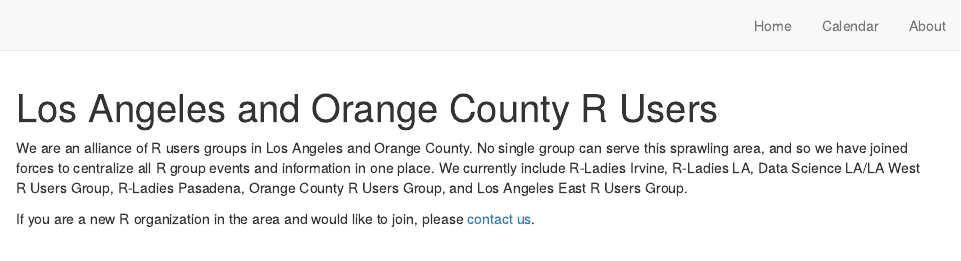
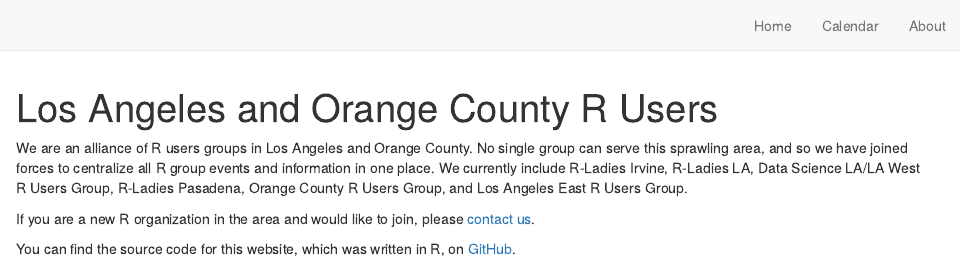
Before and after one commit to socalrug/socalr.org, an R Markdown document (about.Rmd): the page in a window 1100 px wide, from its top. Rendered offline with R 4.5, knitr and Pandoc, with nearby package versions; drawn as R Markdown's standard HTML page in place of the format the file asks for; code that draws random numbers runs with fixed seeds of ours.

Commit message:
link repo

```diff
--- a/about.Rmd
+++ b/about.Rmd
@@ -18,3 +18,5 @@
 We are an alliance of R users groups in Los Angeles and Orange County. No single group can serve this sprawling area, and so we have joined forces to centralize all R group events and information in one place. We currently include `r glue::glue_collapse(laocrugs$group_name, sep = ", ", last = ", and ")`.
 
 If you are a new R organization in the area and would like to join, please [contact us](mailto:laerug@gmail.com).
+
+You can find the source code for this website, which was written in R, on [GitHub](https://github.com/laeRusers/laocrug).
```
Also changed, not shown: 1 other file.
